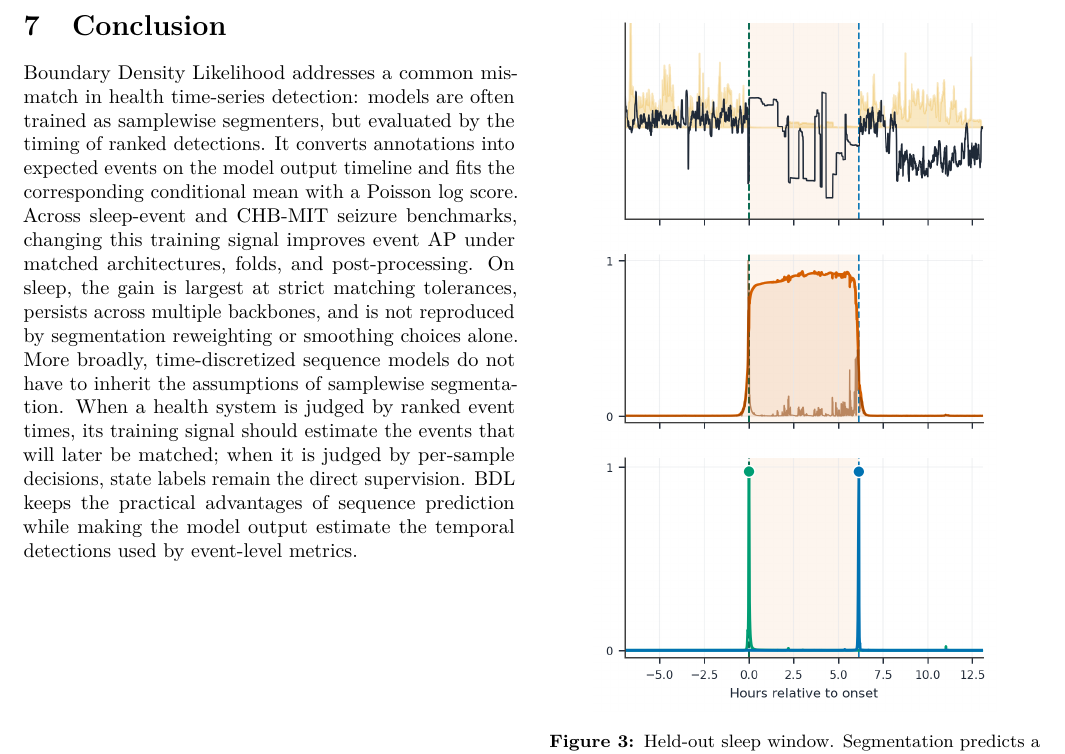
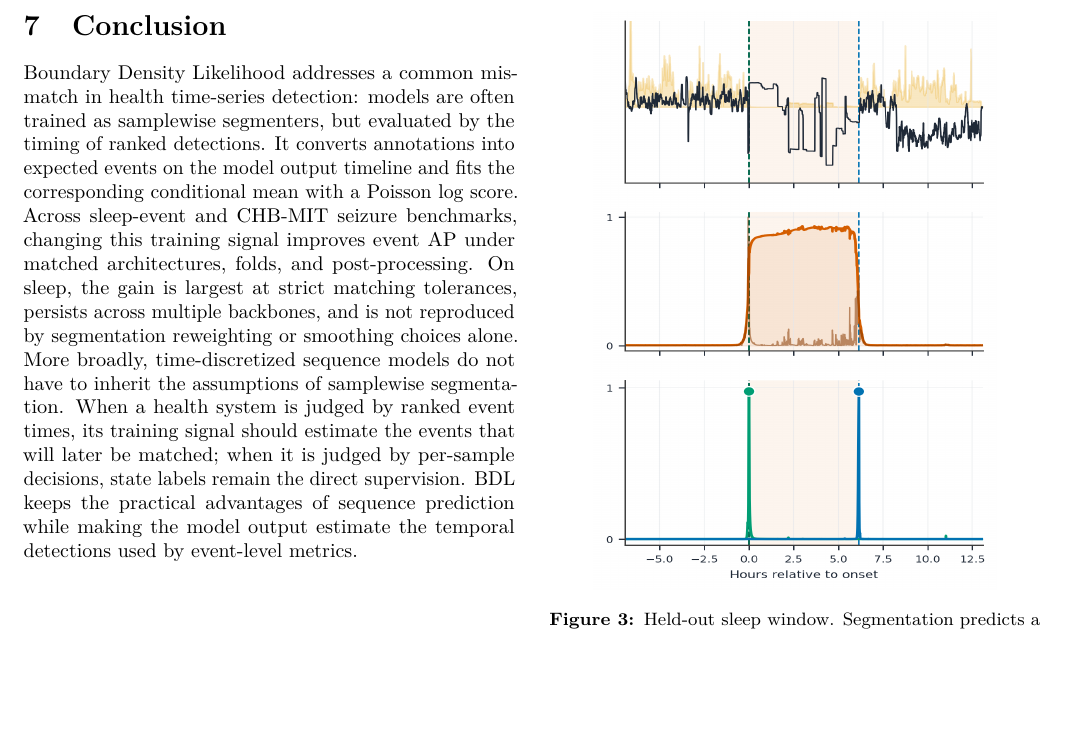
Before and after one commit to clarkipeng/EventDetectionPDF, a LaTeX paper (paper/main_ts4h_4page.tex): part of page 4 of 5, cut so that both start at the same text, the shorter picture padded with empty space. Compiled offline with pdfLaTeX.

Commit message:
Compress TS4H qualitative figure

```diff
--- a/paper/main_ts4h_4page.tex
+++ b/paper/main_ts4h_4page.tex
@@ -346,7 +346,7 @@ output estimate the temporal detections used by event-level metrics.
 \begin{figure}[b]
 \vspace{-0.2em}
 \centering
-\includegraphics[width=0.82\columnwidth]{sleep_prediction_column.png}
+\includegraphics[width=0.82\columnwidth,height=0.42\textheight]{sleep_prediction_column.png}
 \caption{Held-out sleep window.  Segmentation predicts a state interval and
 derives boundary scores afterward; BDL directly scores the onset and wake-up
 events that are matched by event AP.}
```
